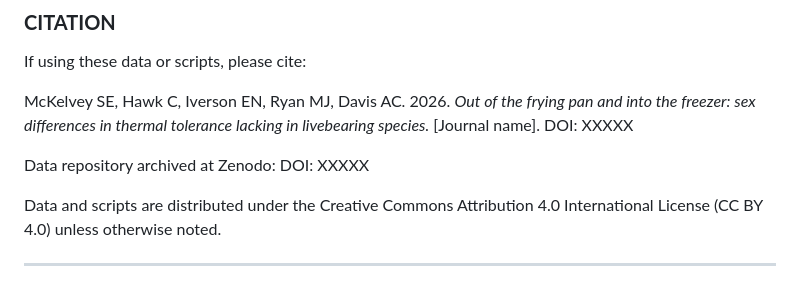
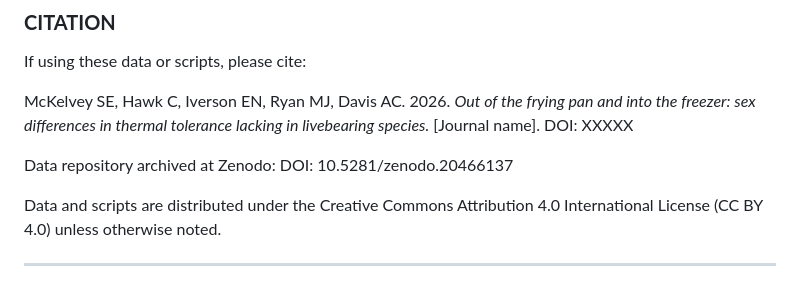
Before and after one commit to allisondavis/Temperature, a Markdown page: README.md, the part around the change. GitHub-like rendering.

Commit message:
Update README.md to add zenodo doi

```diff
--- a/README.md
+++ b/README.md
@@ -217,7 +217,7 @@ If using these data or scripts, please cite:
 
 McKelvey SE, Hawk C, Iverson EN, Ryan MJ, Davis AC. 2026. *Out of the frying pan and into the freezer: sex differences in thermal tolerance lacking in livebearing species.* [Journal name]. DOI: XXXXX
 
-Data repository archived at Zenodo: DOI: XXXXX
+Data repository archived at Zenodo: DOI: 10.5281/zenodo.20466137
 
 Data and scripts are distributed under the Creative Commons Attribution 4.0 International License (CC BY 4.0) unless otherwise noted.
 
```
